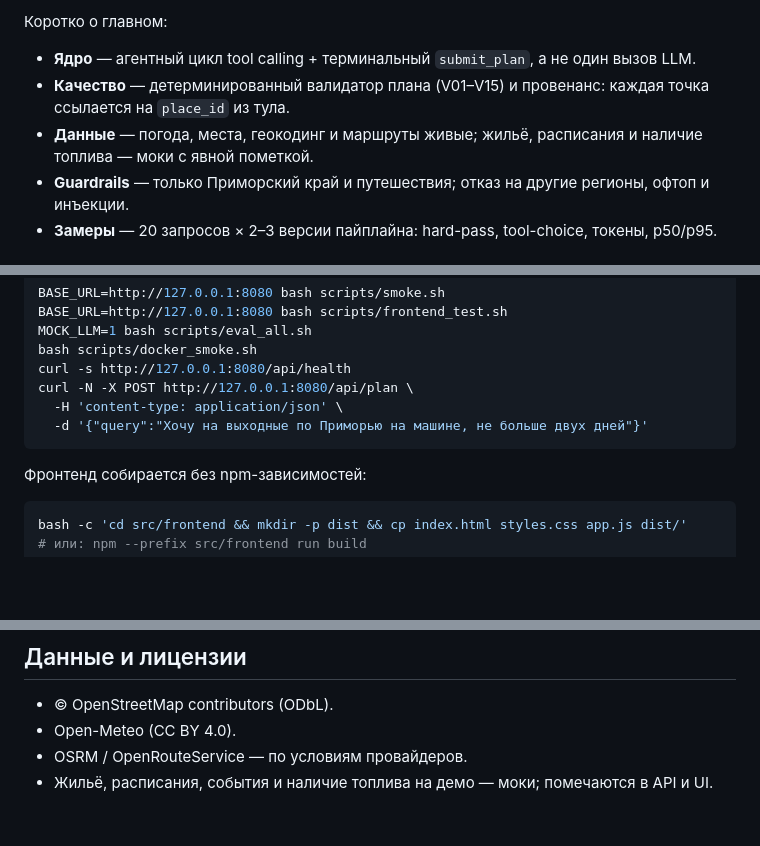
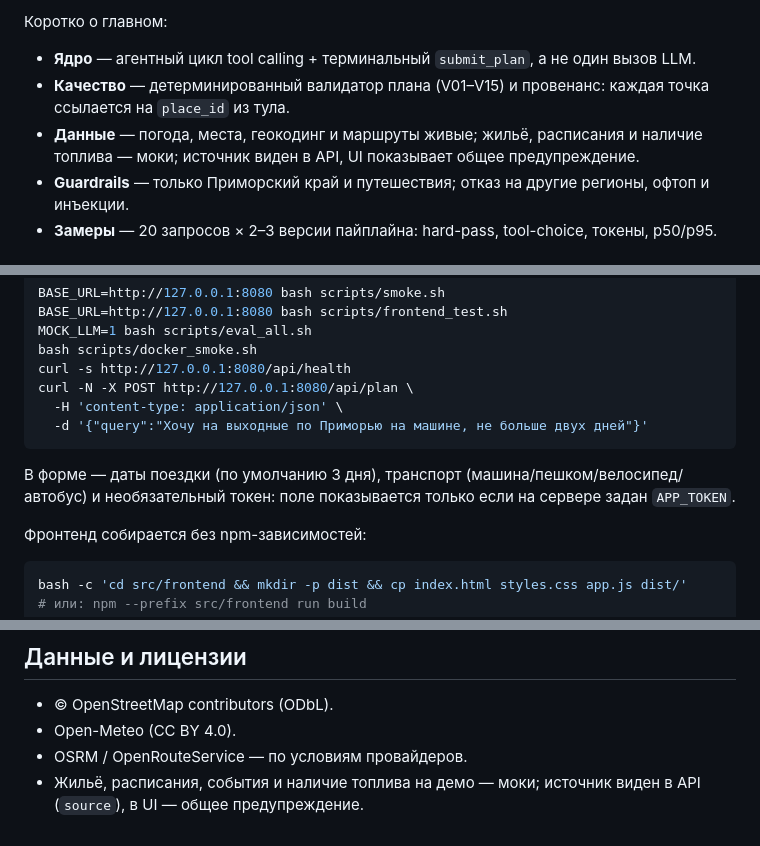
Before and after one commit to MikhaelCat/vibecode, a Markdown page: README.md, 3 parts joined by grey strips. Drawn GitHub-style; blank space fills up the shorter version.

Commit message:
docs: describe trip dates and transport controls

````diff
--- a/README.md
+++ b/README.md
@@ -19,7 +19,7 @@
 
 - **Ядро** — агентный цикл tool calling + терминальный `submit_plan`, а не один вызов LLM.
 - **Качество** — детерминированный валидатор плана (V01–V15) и провенанс: каждая точка ссылается на `place_id` из тула.
-- **Данные** — погода, места, геокодинг и маршруты живые; жильё, расписания и наличие топлива — моки с явной пометкой.
+- **Данные** — погода, места, геокодинг и маршруты живые; жильё, расписания и наличие топлива — моки; источник виден в API, UI показывает общее предупреждение.
 - **Guardrails** — только Приморский край и путешествия; отказ на другие регионы, офтоп и инъекции.
 - **Замеры** — 20 запросов × 2–3 версии пайплайна: hard-pass, tool-choice, токены, p50/p95.
 
@@ -112,6 +112,8 @@ curl -N -X POST http://127.0.0.1:8080/api/plan \
   -d '{"query":"Хочу на выходные по Приморью на машине, не больше двух дней"}'
 ```
 
+В форме — даты поездки (по умолчанию 3 дня), транспорт (машина/пешком/велосипед/автобус) и необязательный токен: поле показывается только если на сервере задан `APP_TOKEN`.
+
 Фронтенд собирается без npm-зависимостей:
 
 ```bash
@@ -195,4 +197,4 @@ SSE-события: `stage`, `intent`, `tool_call`, `tool_result`, `plan`, `vali
 - © OpenStreetMap contributors (ODbL).
 - Open-Meteo (CC BY 4.0).
 - OSRM / OpenRouteService — по условиям провайдеров.
-- Жильё, расписания, события и наличие топлива на демо — моки; помечаются в API и UI.
+- Жильё, расписания, события и наличие топлива на демо — моки; источник виден в API (`source`), в UI — общее предупреждение.
````
